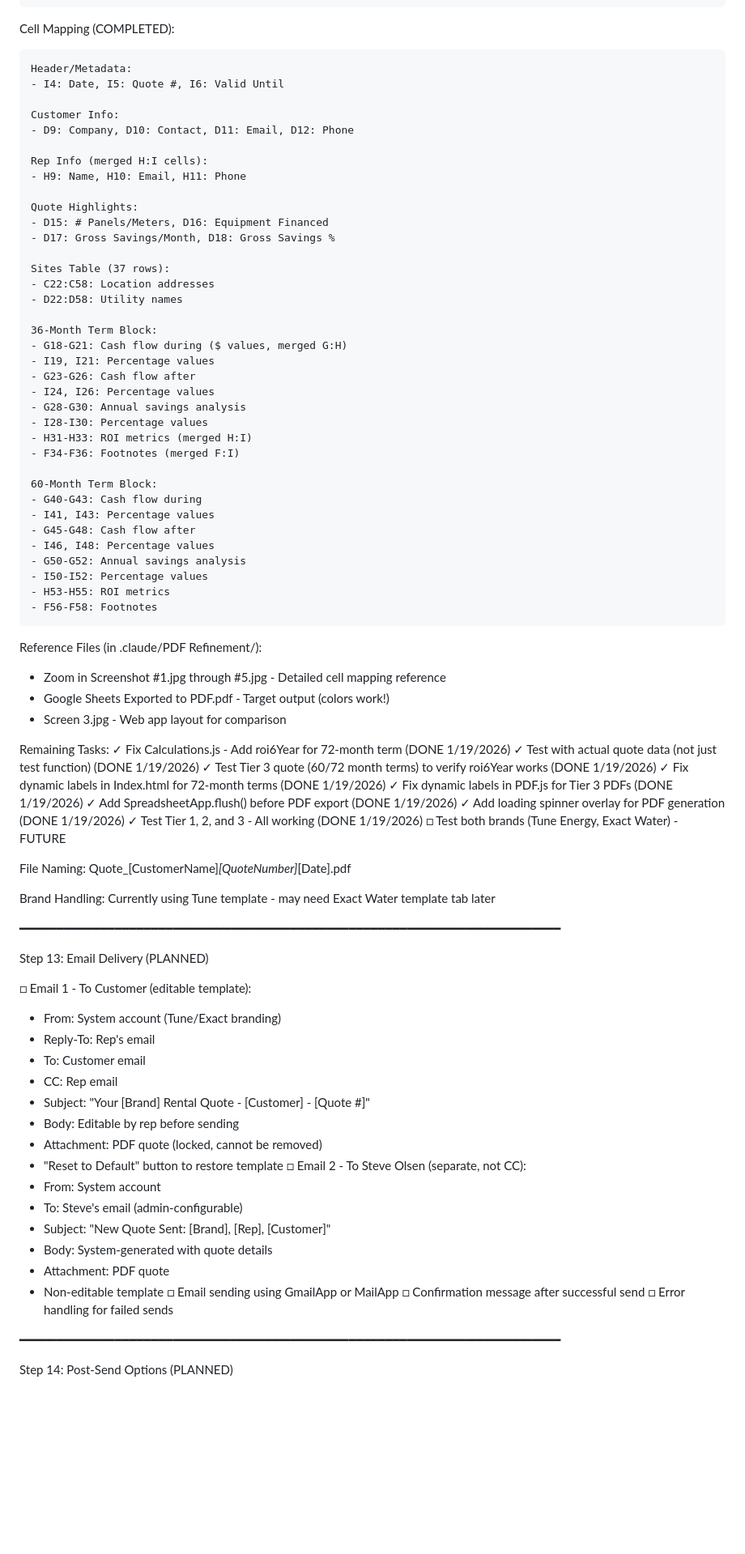
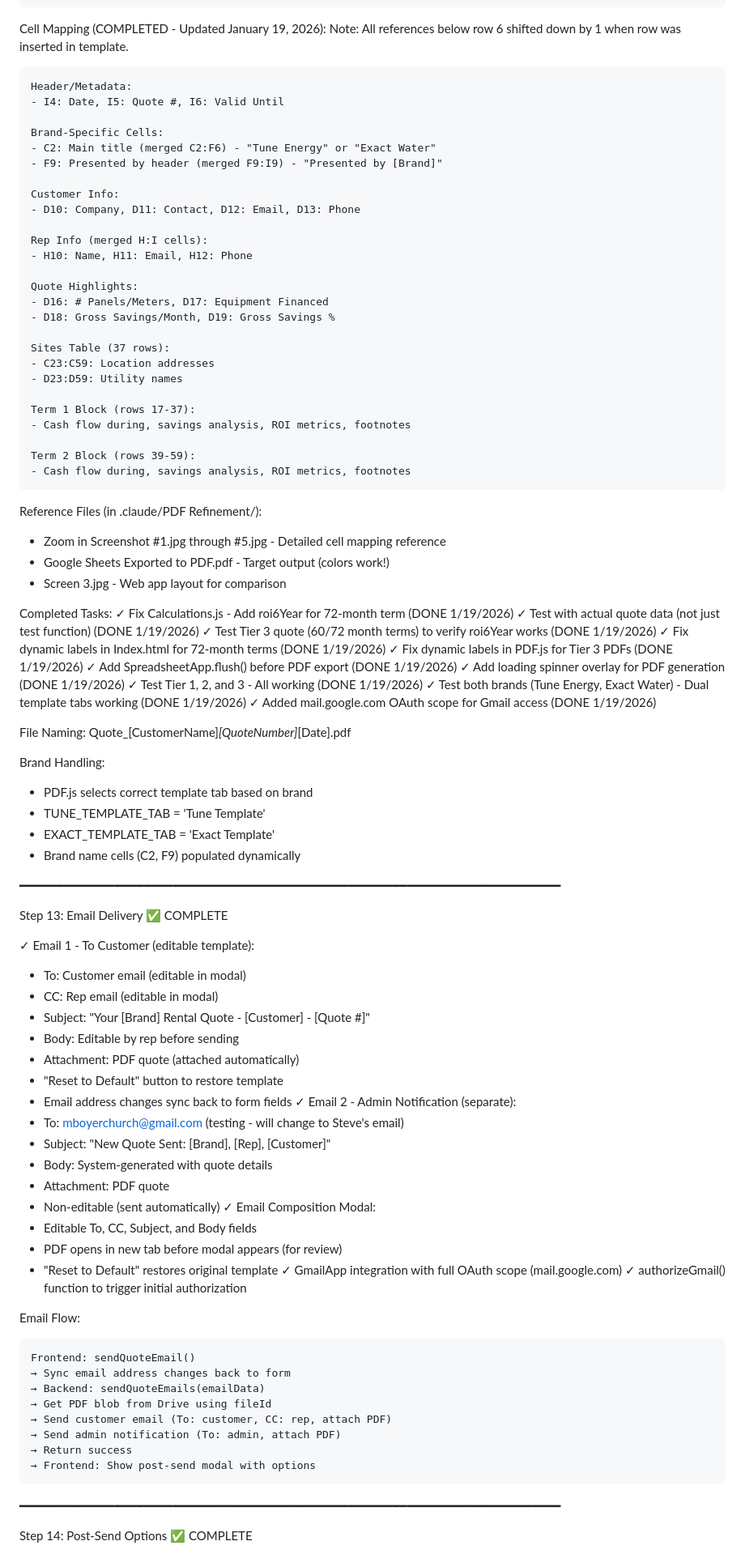
Before and after one commit to psiquotetool-code/psi-quote-tool, a Markdown page: .claude/Reference - Apps Script Documents/Build Plan.md, the part around one of its changes. Shown at 81% size. Rendered like a GitHub page; blank space fills up the shorter version.

````diff
--- a/.claude/Reference - Apps Script Documents/Build plan v 9.md
+++ b/.claude/Reference - Apps Script Documents/Build Plan.md
@@ -317,44 +323,35 @@ PDF.js
 └── testCellMapping()                # Verify cell references
 ```
 
-Cell Mapping (COMPLETED):
+Cell Mapping (COMPLETED - Updated January 19, 2026):
+Note: All references below row 6 shifted down by 1 when row was inserted in template.
 ```
 Header/Metadata:
 - I4: Date, I5: Quote #, I6: Valid Until
 
+Brand-Specific Cells:
+- C2: Main title (merged C2:F6) - "Tune Energy" or "Exact Water"
+- F9: Presented by header (merged F9:I9) - "Presented by [Brand]"
+
 Customer Info:
-- D9: Company, D10: Contact, D11: Email, D12: Phone
+- D10: Company, D11: Contact, D12: Email, D13: Phone
 
 Rep Info (merged H:I cells):
-- H9: Name, H10: Email, H11: Phone
+- H10: Name, H11: Email, H12: Phone
 
 Quote Highlights:
-- D15: # Panels/Meters, D16: Equipment Financed
-- D17: Gross Savings/Month, D18: Gross Savings %
+- D16: # Panels/Meters, D17: Equipment Financed
+- D18: Gross Savings/Month, D19: Gross Savings %
 
 Sites Table (37 rows):
-- C22:C58: Location addresses
-- D22:D58: Utility names
+- C23:C59: Location addresses
+- D23:D59: Utility names
 
-36-Month Term Block:
-- G18-G21: Cash flow during ($ values, merged G:H)
-- I19, I21: Percentage values
-- G23-G26: Cash flow after
-- I24, I26: Percentage values
-- G28-G30: Annual savings analysis
-- I28-I30: Percentage values
-- H31-H33: ROI metrics (merged H:I)
-- F34-F36: Footnotes (merged F:I)
+Term 1 Block (rows 17-37):
+- Cash flow during, savings analysis, ROI metrics, footnotes
 
-60-Month Term Block:
-- G40-G43: Cash flow during
-- I41, I43: Percentage values
-- G45-G48: Cash flow after
-- I46, I48: Percentage values
-- G50-G52: Annual savings analysis
-- I50-I52: Percentage values
-- H53-H55: ROI metrics
-- F56-F58: Footnotes
+Term 2 Block (rows 39-59):
+- Cash flow during, savings analysis, ROI metrics, footnotes
 ```
 
 Reference Files (in .claude/PDF Refinement/):
@@ -362,7 +359,7 @@ Reference Files (in .claude/PDF Refinement/):
 - Google Sheets Exported to PDF.pdf - Target output (colors work!)
 - Screen 3.jpg - Web app layout for comparison
 
-Remaining Tasks:
+Completed Tasks:
 ✓ Fix Calculations.js - Add roi6Year for 72-month term (DONE 1/19/2026)
 ✓ Test with actual quote data (not just test function) (DONE 1/19/2026)
 ✓ Test Tier 3 quote (60/72 month terms) to verify roi6Year works (DONE 1/19/2026)
@@ -371,37 +368,55 @@ Remaining Tasks:
 ✓ Add SpreadsheetApp.flush() before PDF export (DONE 1/19/2026)
 ✓ Add loading spinner overlay for PDF generation (DONE 1/19/2026)
 ✓ Test Tier 1, 2, and 3 - All working (DONE 1/19/2026)
-□ Test both brands (Tune Energy, Exact Water) - FUTURE
+✓ Test both brands (Tune Energy, Exact Water) - Dual template tabs working (DONE 1/19/2026)
+✓ Added mail.google.com OAuth scope for Gmail access (DONE 1/19/2026)
 
 File Naming: Quote_[CustomerName]_[QuoteNumber]_[Date].pdf
 
-Brand Handling: Currently using Tune template - may need Exact Water template tab later
+Brand Handling:
+- PDF.js selects correct template tab based on brand
+- TUNE_TEMPLATE_TAB = 'Tune Template'
+- EXACT_TEMPLATE_TAB = 'Exact Template'
+- Brand name cells (C2, F9) populated dynamically
 
 ━━━━━━━━━━━━━━━━━━━━━━━━━━━━━━━━━━━━━━━━━━━━━━━━━━━━━━━━━━━━━━━━━━━━━━━━━━
 
-Step 13: Email Delivery (PLANNED)
+Step 13: Email Delivery ✅ COMPLETE
 
-□ Email 1 - To Customer (editable template):
-  - From: System account (Tune/Exact branding)
-  - Reply-To: Rep's email
-  - To: Customer email
-  - CC: Rep email
+✓ Email 1 - To Customer (editable template):
+  - To: Customer email (editable in modal)
+  - CC: Rep email (editable in modal)
   - Subject: "Your [Brand] Rental Quote - [Customer] - [Quote #]"
   - Body: Editable by rep before sending
-  - Attachment: PDF quote (locked, cannot be removed)
+  - Attachment: PDF quote (attached automatically)
   - "Reset to Default" button to restore template
-□ Email 2 - To Steve Olsen (separate, not CC):
-  - From: System account
-  - To: Steve's email (admin-configurable)
+  - Email address changes sync back to form fields
+✓ Email 2 - Admin Notification (separate):
+  - To: mboyerchurch@gmail.com (testing - will change to Steve's email)
   - Subject: "New Quote Sent: [Brand], [Rep], [Customer]"
   - Body: System-generated with quote details
   - Attachment: PDF quote
-  - Non-editable template
-□ Email sending using GmailApp or MailApp
-□ Confirmation message after successful send
-□ Error handling for failed sends
+  - Non-editable (sent automatically)
+✓ Email Composition Modal:
+  - Editable To, CC, Subject, and Body fields
+  - PDF opens in new tab before modal appears (for review)
+  - "Reset to Default" restores original template
+✓ GmailApp integration with full OAuth scope (mail.google.com)
+✓ authorizeGmail() function to trigger initial authorization
+
+Email Flow:
+```
+Frontend: sendQuoteEmail()
+→ Sync email address changes back to form
+→ Backend: sendQuoteEmails(emailData)
+→ Get PDF blob from Drive using fileId
+→ Send customer email (To: customer, CC: rep, attach PDF)
+→ Send admin notification (To: admin, attach PDF)
+→ Return success
+→ Frontend: Show post-send modal with options
+```
 
 ━━━━━━━━━━━━━━━━━━━━━━━━━━━━━━━━━━━━━━━━━━━━━━━━━━━━━━━━━━━━━━━━━━━━━━━━━━
 
-Step 14: Post-Send Options (PLANNED)
+Step 14: Post-Send Options ✅ COMPLETE
 
````
Also changed, not shown: other parts of .claude/Reference - Apps Script Documents/Build Plan.md (+85 -31 lines).
